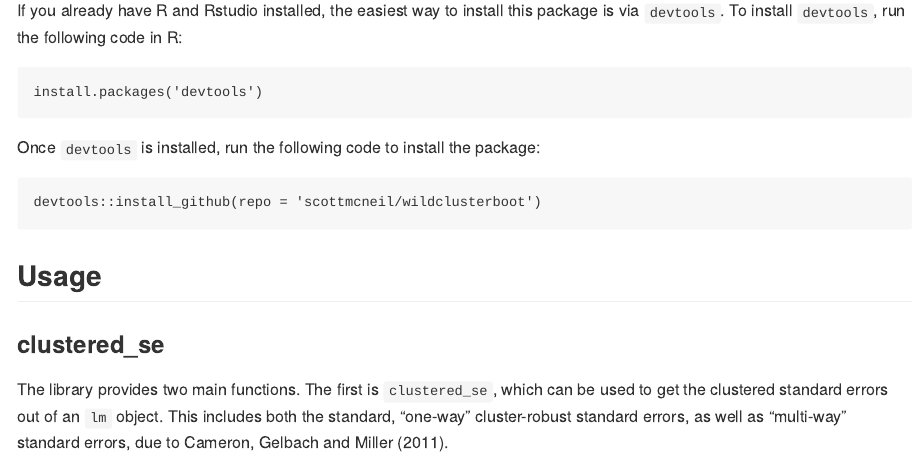
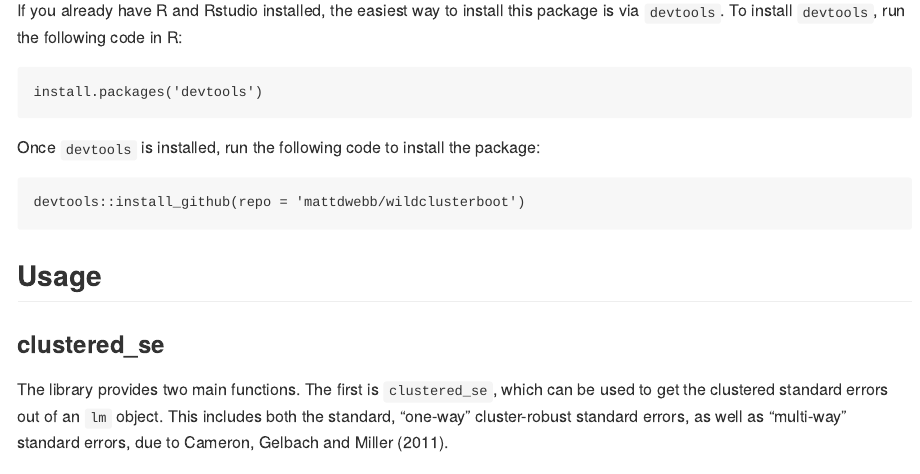
Before and after one commit to mattdwebb/wildclusterboot, an R Markdown document (README.Rmd): the page in a window 1100 px wide, from 320 px down. Rendered offline with R 4.5, knitr and Pandoc, with nearby package versions.

Commit message:
Update README.Rmd

````diff
--- a/README.Rmd
+++ b/README.Rmd
@@ -27,7 +27,7 @@ install.packages('devtools')
 Once `devtools` is installed, run the following code to install the package:
 
 ```
-devtools::install_github(repo = 'scottmcneil/wildclusterboot')
+devtools::install_github(repo = 'mattdwebb/wildclusterboot')
 
 ```
 
````
